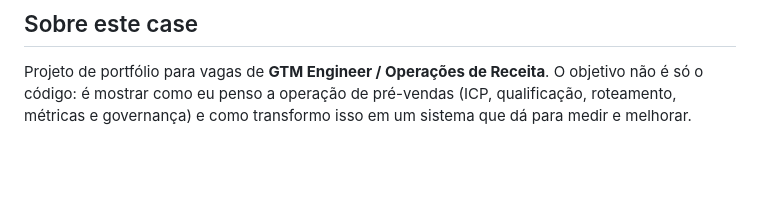
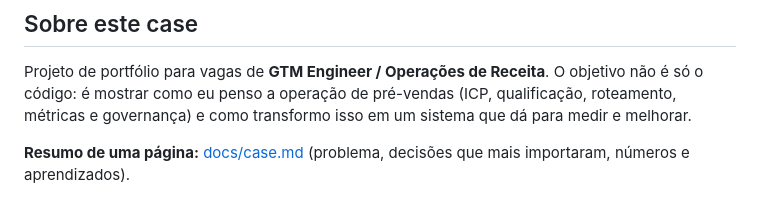
Before and after one commit to michelxxx2323/brax-sdr-agent, a Markdown page: README.md, the part around the change. Rendered like a GitHub page; blank space fills up the shorter version.

```diff
--- a/README.md
+++ b/README.md
@@ -253,3 +253,5 @@ Python · Anthropic SDK (Claude) · Supabase · HubSpot · Slack · Meta WhatsAp
 Projeto de portfólio para vagas de **GTM Engineer / Operações de Receita**. O objetivo não é só o código:
 é mostrar como eu penso a operação de pré-vendas (ICP, qualificação, roteamento, métricas e governança)
 e como transformo isso em um sistema que dá para medir e melhorar.
+
+**Resumo de uma página:** [docs/case.md](docs/case.md) (problema, decisões que mais importaram, números e aprendizados).
```
Also changed, not shown: README_en.md (+2 -0 lines), docs/case.md (added, +78 -0 lines).
